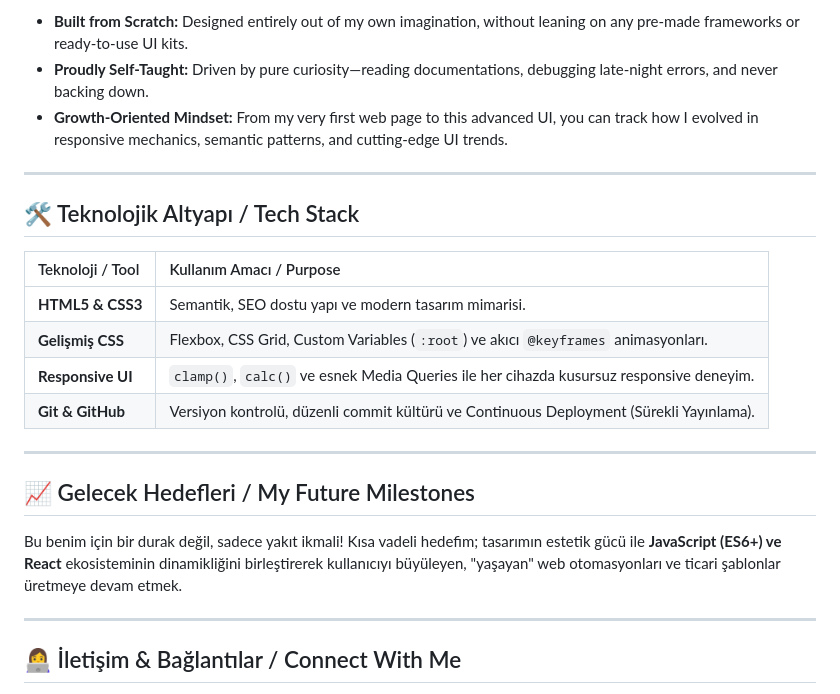
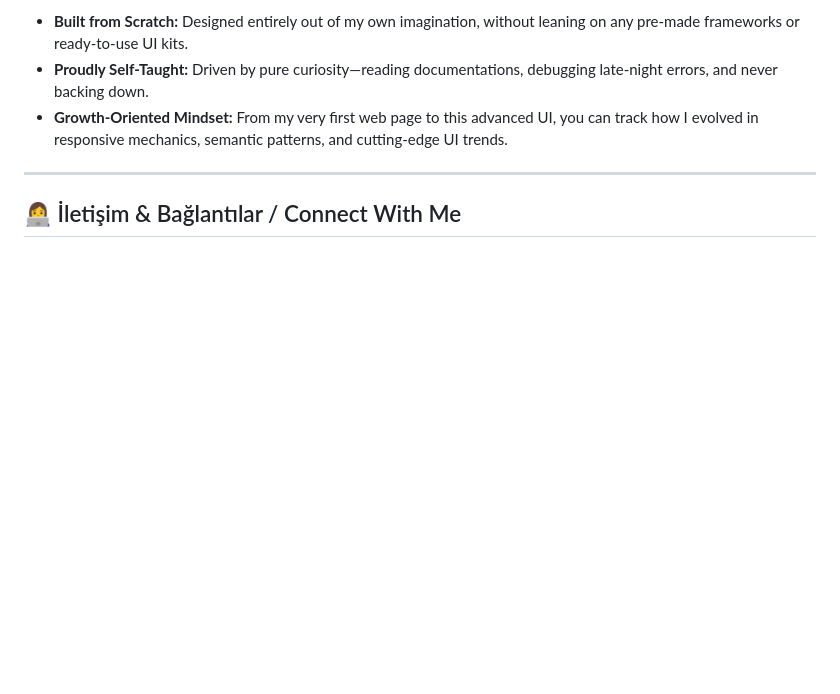
Before and after one commit to merveayliz/ayliz-dev-, a Markdown page: readme.md, the part around the change. GitHub-like rendering; blank space fills up the shorter version.

Commit message:
Revise README structure and content
Updated the README to include project descriptions and contact information.

```diff
--- a/readme.md
+++ b/readme.md
@@ -36,21 +36,6 @@ I built this site not just to showcase my portfolio, but to **validate my evolut
 
 ---
 
-## 🛠️ Teknolojik Altyapı / Tech Stack
-
-| Teknoloji / Tool | Kullanım Amacı / Purpose |
-| :--- | :--- |
-| **HTML5 & CSS3** | Semantik, SEO dostu yapı ve modern tasarım mimarisi. |
-| **Gelişmiş CSS** | Flexbox, CSS Grid, Custom Variables (`:root`) ve akıcı `@keyframes` animasyonları. |
-| **Responsive UI** | `clamp()`, `calc()` ve esnek Media Queries ile her cihazda kusursuz responsive deneyim. |
-| **Git & GitHub** | Versiyon kontrolü, düzenli commit kültürü ve Continuous Deployment (Sürekli Yayınlama). |
-
----
-
-## 📈 Gelecek Hedefleri / My Future Milestones
-Bu benim için bir durak değil, sadece yakıt ikmali! Kısa vadeli hedefim; tasarımın estetik gücü ile **JavaScript (ES6+) ve React** ekosisteminin dinamikliğini birleştirerek kullanıcıyı büyüleyen, "yaşayan" web otomasyonları ve ticari şablonlar üretmeye devam etmek.
-
----
 
 ## 👩‍💻 İletişim & Bağlantılar / Connect With Me
 
```
